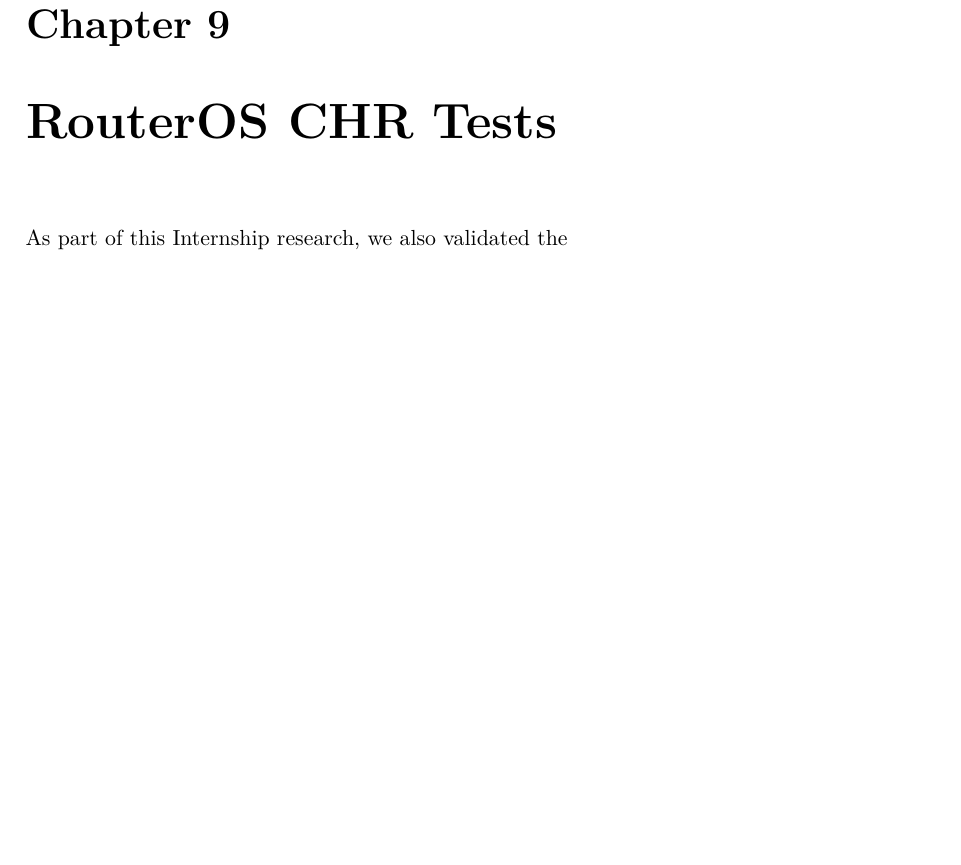
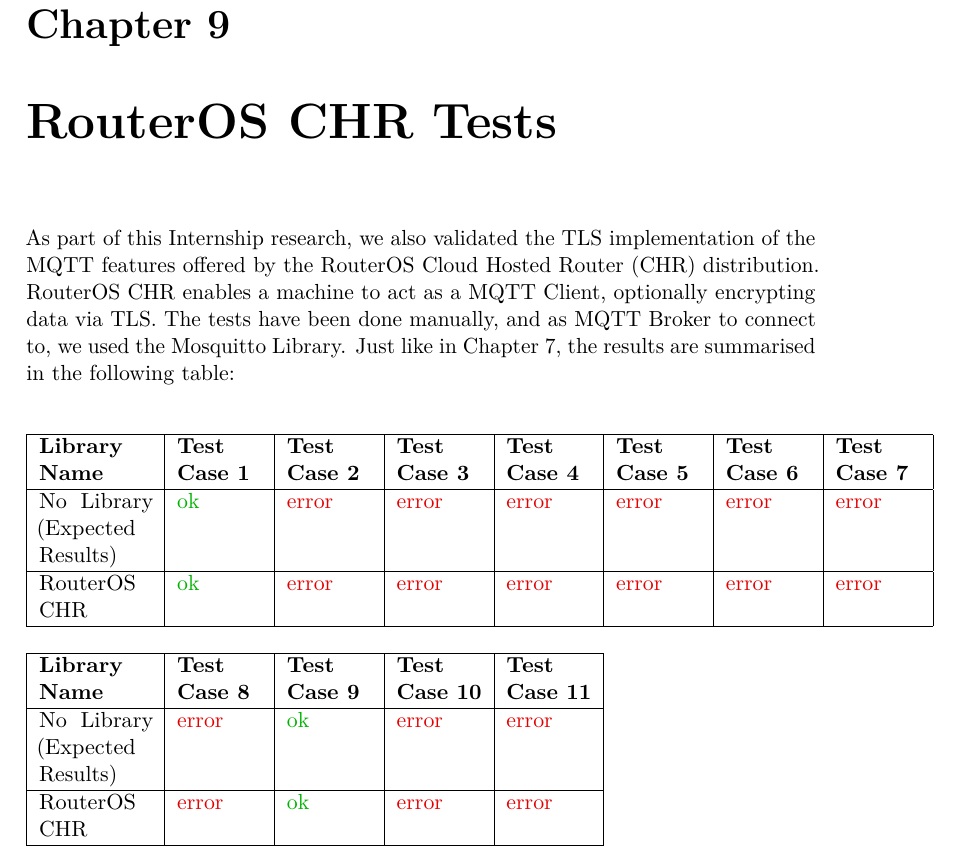
Before and after one commit to RadekDiLuca/bachelor-internship-report, a LaTeX thesis (internship-report.tex): part of page 53 of 56, cut so that both start at the same text, the shorter picture padded with empty space. The pictures show the PDF file internship-report.pdf that the author committed with the source.

Commit message:
feat: Chapter 9 (Router OS)

```diff
--- a/internship-report.tex
+++ b/internship-report.tex
@@ -648,7 +648,31 @@
 \end{itemize}
 Lastly, the Dockerfile runs on startup the above mentioned script `\textbf{run.sh}'.
 \chapter{RouterOS CHR Tests}
-As part of this Internship research, we also validated the
+As part of this Internship research, we also validated the TLS implementation of the MQTT features offered by the RouterOS Cloud Hosted Router (CHR) distribution. RouterOS CHR enables a machine to act as a MQTT Client, optionally encrypting data via TLS. The tests have been done manually, and as MQTT Broker to connect to, we used the Mosquitto Library. Just like in Chapter 7, the results are summarised in the following table:
+
+\begin{flushleft}
+\begin{tabular}{| p{2cm} | p{1.5cm} | p{1.5cm} | p{1.5cm} | p{1.5cm} | p{1.5cm} | p{1.5cm} | p{1.5cm} |}
+\hline
+\bf Library Name & \bf Test Case 1 & \bf Test Case 2 & \bf Test Case 3 & \bf Test Case 4 & \bf Test Case 5 & \bf Test Case 6 & \bf Test Case 7 \\
+\hline
+No Library (Expected Results) & \textcolor{green}{ok} & \textcolor{red}{error} & \textcolor{red}{error} & \textcolor{red}{error} & \textcolor{red}{error} & \textcolor{red}{error} & \textcolor{red}{error} \\
+\hline
+RouterOS CHR & \textcolor{green}{ok} & \textcolor{red}{error} & \textcolor{red}{error} & \textcolor{red}{error} & \textcolor{red}{error} & \textcolor{red}{error} & \textcolor{red}{error} \\
+\hline
+\end{tabular}
+\end{flushleft}
+
+\begin{flushleft}
+\begin{tabular}{| p{2cm} | p{1.5cm} | p{1.5cm} | p{1.5cm} | p{1.5cm} |}
+\hline
+\bf Library Name & \bf Test Case 8 & \bf Test Case 9 & \bf Test Case 10 & \bf Test Case 11 \\
+\hline
+No Library (Expected Results) & \textcolor{red}{error} & \textcolor{green}{ok} & \textcolor{red}{error} & \textcolor{red}{error} \\
+\hline
+RouterOS CHR & \textcolor{red}{error} & \textcolor{green}{ok} & \textcolor{red}{error} & \textcolor{red}{error} \\
+\hline
+\end{tabular}
+\end{flushleft}
 
 \chapter{Conclusion} ...
 \backmatter
```
Also changed, not shown: internship-report.pdf, 2 other files.
